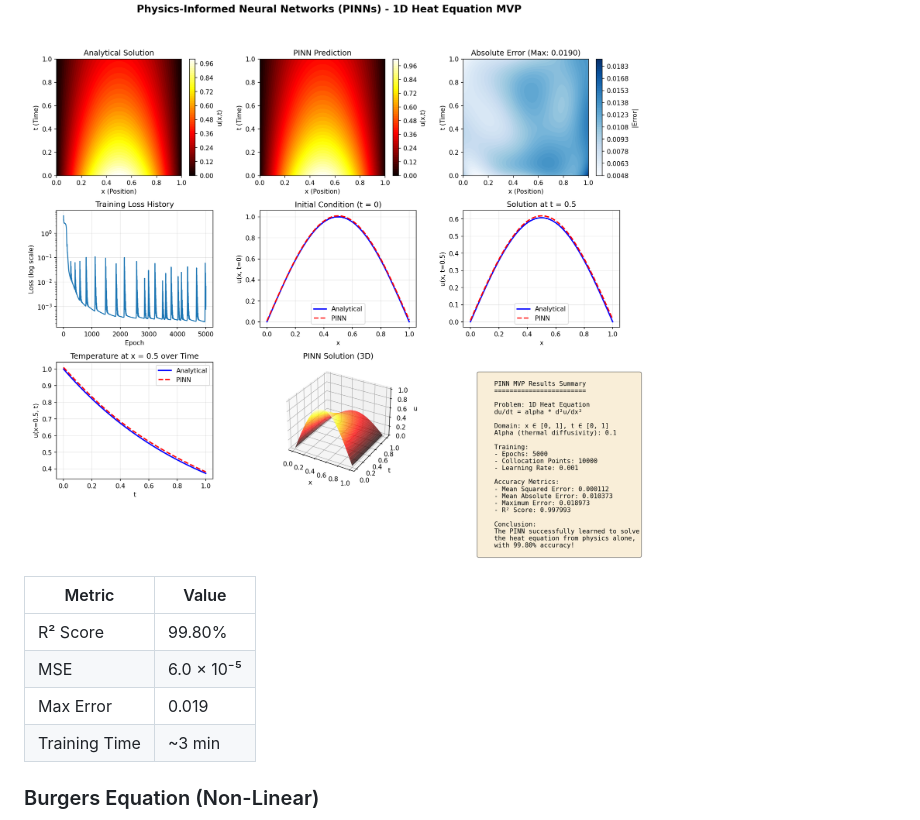
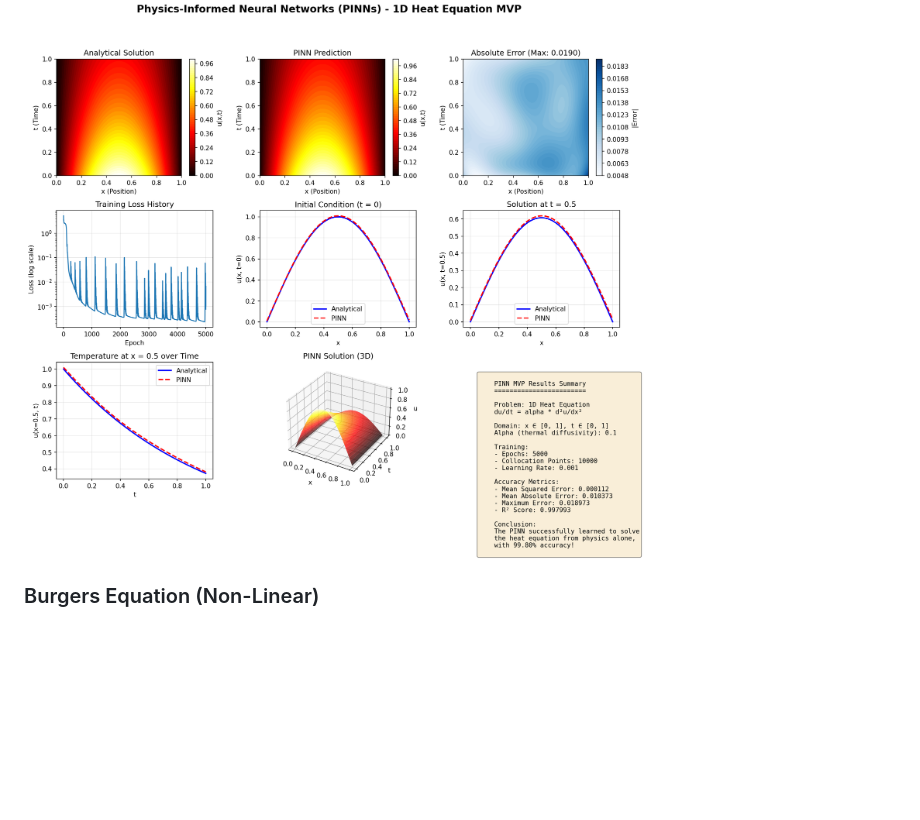
Before and after one commit to Seymurhh/PINN_exploration_Heat1D_linear_and_non_linear_systems, a Markdown page: README.md, the part around the change printed below. Drawn GitHub-style; blank space fills up the shorter version.

```diff
--- a/README.md
+++ b/README.md
@@ -90,13 +78,6 @@ python pinn_burgers_demo.py
 ### Heat Equation (Linear)
 ![Heat Equation Results](results/PINN_MVP_Results.png)
 
-| Metric | Value |
-|--------|-------|
-| R² Score | 99.80% |
-| MSE | 6.0 × 10⁻⁵ |
-| Max Error | 0.019 |
-| Training Time | ~3 min |
-
 ### Burgers Equation (Non-Linear)
 ![Burgers Equation Results](results/PINN_Burgers_Results.png)
 
```
Also changed, not shown: other parts of README.md (+43 -56 lines), results/PINN_Beam_Results.png (added), 4 other files.
